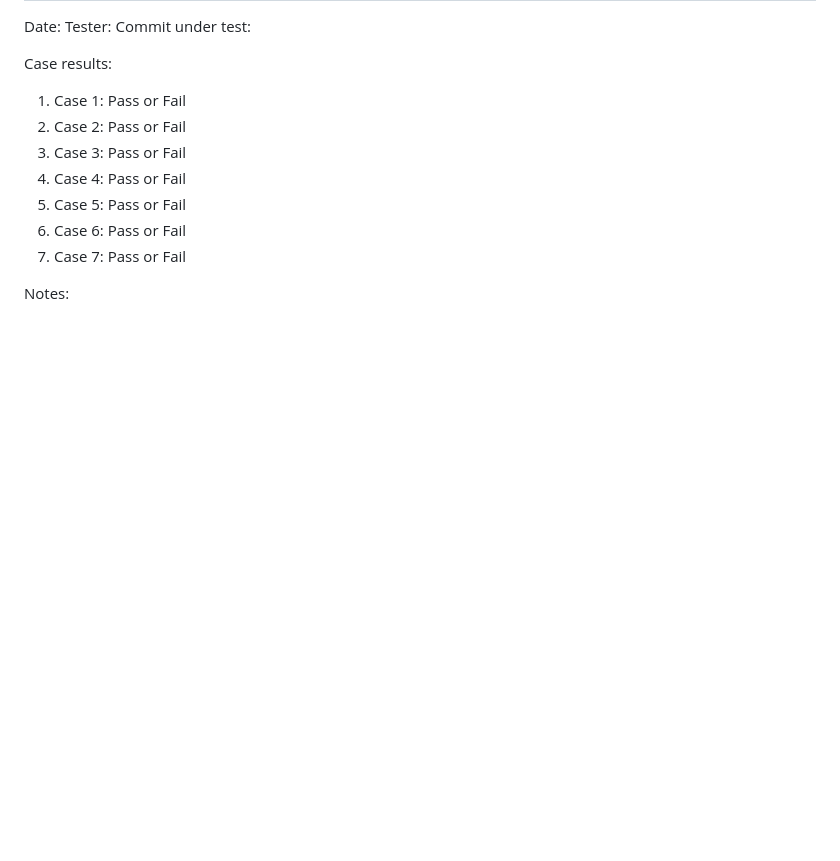
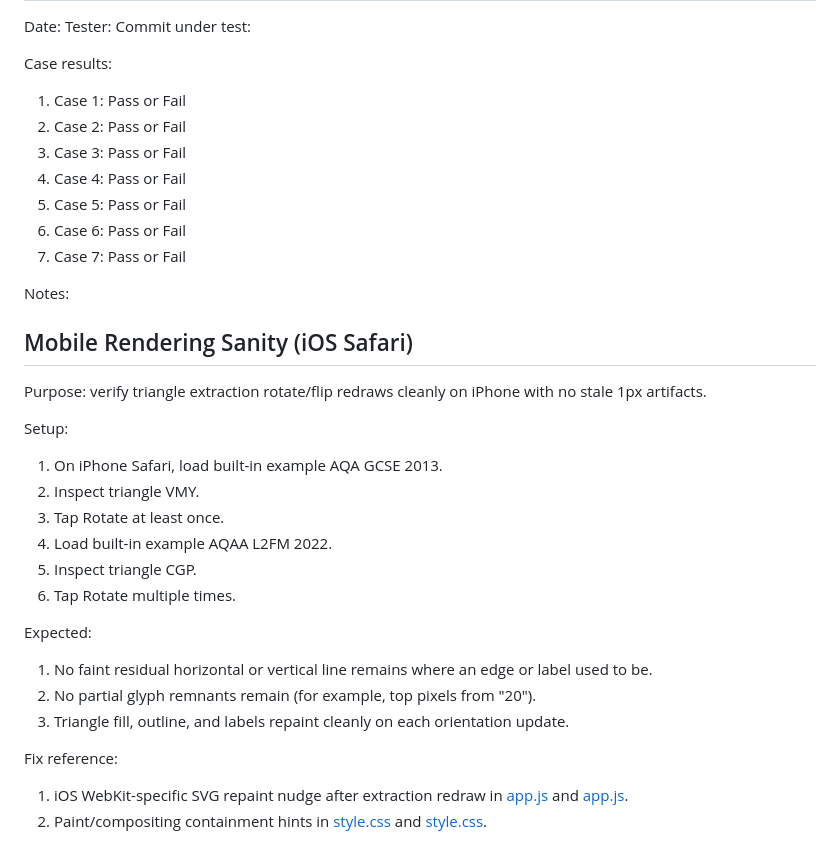
Before and after one commit to korovatron/trimension, a Markdown page: SHARED_URL_RESTORE_REGRESSION_CHECKLIST.md, the part around the change. Drawn GitHub-style; blank space fills up the shorter version.

Commit message:
Document iOS triangle extract rendering regression check

```diff
--- a/SHARED_URL_RESTORE_REGRESSION_CHECKLIST.md
+++ b/SHARED_URL_RESTORE_REGRESSION_CHECKLIST.md
@@ -119,3 +119,24 @@ Case results:
 7. Case 7: Pass or Fail
 
 Notes:
+
+## Mobile Rendering Sanity (iOS Safari)
+
+Purpose: verify triangle extraction rotate/flip redraws cleanly on iPhone with no stale 1px artifacts.
+
+Setup:
+1. On iPhone Safari, load built-in example AQA GCSE 2013.
+2. Inspect triangle VMY.
+3. Tap Rotate at least once.
+4. Load built-in example AQAA L2FM 2022.
+5. Inspect triangle CGP.
+6. Tap Rotate multiple times.
+
+Expected:
+1. No faint residual horizontal or vertical line remains where an edge or label used to be.
+2. No partial glyph remnants remain (for example, top pixels from "20").
+3. Triangle fill, outline, and labels repaint cleanly on each orientation update.
+
+Fix reference:
+1. iOS WebKit-specific SVG repaint nudge after extraction redraw in [app.js](app.js#L3644) and [app.js](app.js#L3653).
+2. Paint/compositing containment hints in [style.css](style.css#L1988) and [style.css](style.css#L2003).
```
